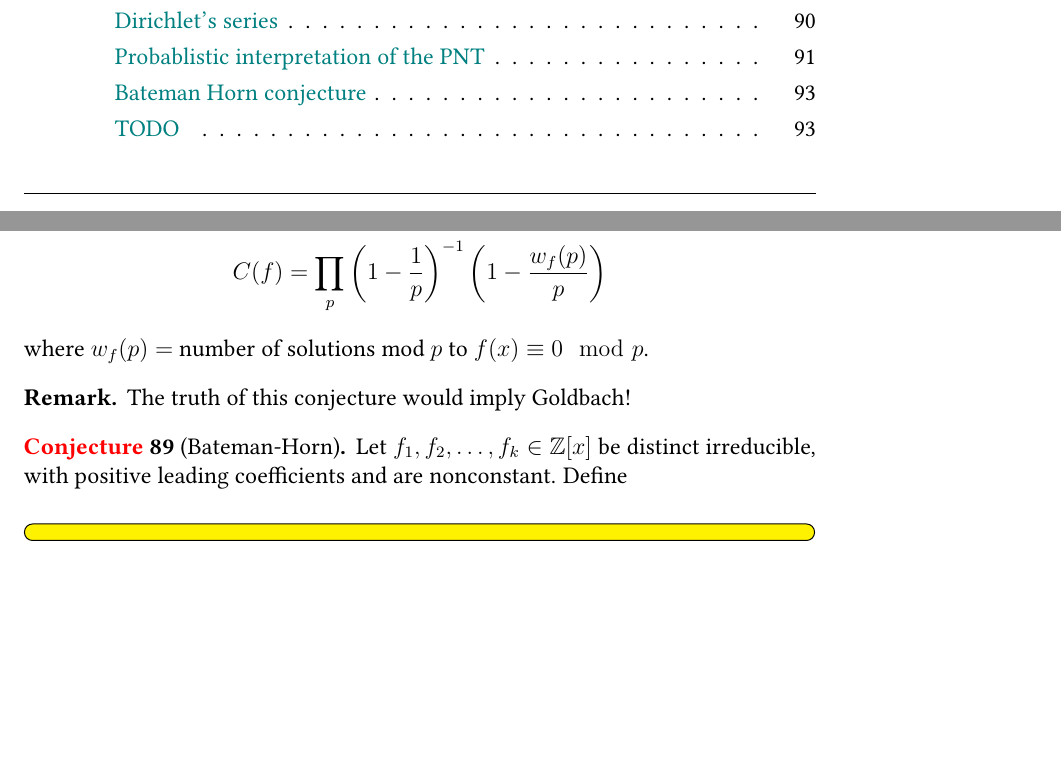
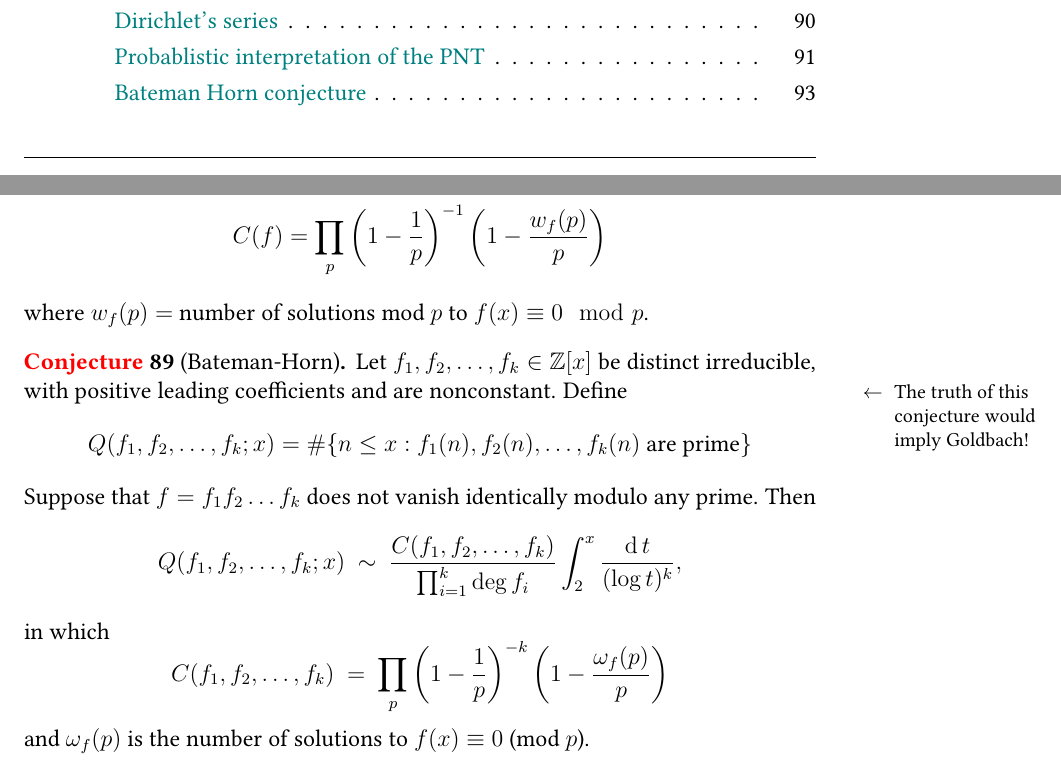
Before and after one commit to xh313/Complex-analysis-notes, a LaTeX document (135notes.tex): two parts of pages 4 and 93 of 93, joined at a grey line, cut so that both start at the same text, the shorter picture padded with empty space. Compiled offline with pdfLaTeX.

Commit message:
Bateman-Horn Conjecture

```diff
--- a/135notes.tex
+++ b/135notes.tex
@@ -3698,8 +3698,13 @@ Let $f(x)=cx^d+O(d-1)$. Then \begin{align*}
 where $w_f(p) = $ number of solutions mod $p$ to $f(x)\equiv 0\mod p$.
 
 \addlink{Bateman Horn conjecture}
-\rmk The truth of this conjecture would imply Goldbach!
-\conjecture[Bateman-Horn] Let $f_1,f_2,\dots,f_k\in \Z[x]$ be distinct irreducible, with positive leading coefficients and are nonconstant. Define
-\tbd{}
+\conjecture[Bateman-Horn] Let $f_1,f_2,\dots,f_k\in \Z[x]$ be distinct irreducible, with positive leading coefficients and are nonconstant.\sidenote{The truth of this conjecture would imply Goldbach!} Define
+% \tbd{}
+$$Q(f_{1},f_{2},\ldots,f_{k};x)=\#\{n\leq x:f_{1}(n),f_{2}(n),\ldots,f_{k}(n)\text{ are prime}\}$$
+Suppose that $f = f_1f_2\dots f_k$ does not vanish identically modulo any prime. Then
+$$Q(f_{1},f_{2},\ldots,f_{k};x)\ \sim\ \frac{C(f_{1},f_{2},\ldots,f_{k})}{\prod_{i=1}^{k}\deg f_{i}}\int_{2}^{x}\frac{\d t}{(\log t)^{k}},$$
+in which
+$$C(f_{1},f_{2},\ldots,f_{k})\ =\ \prod_{p}\left(1-\frac{1}{p}\right)^{-k}\left(1-\frac{\omega_{f}(p)}{p}\right)$$
+and $\omega_{f}(p)$ is the number of solutions to $f(x)\equiv0$ (mod $p$).
 
 \end{document}
```
Also changed, not shown: 135notes.pdf.
